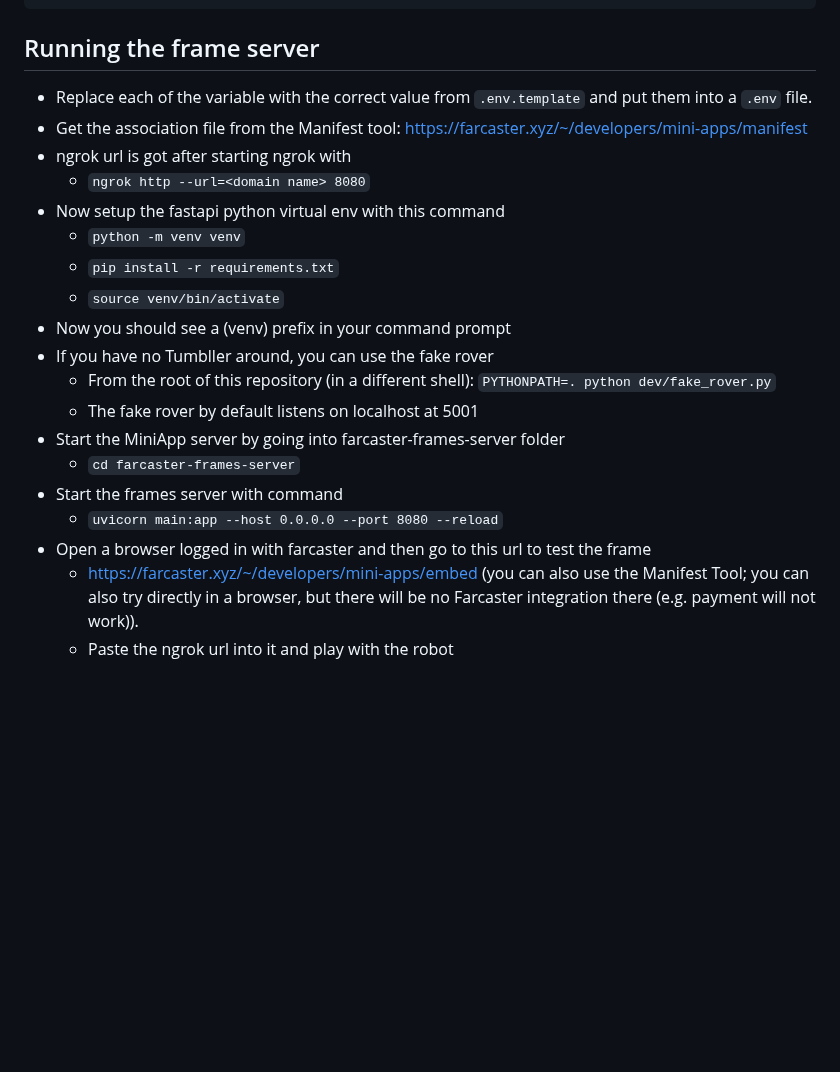
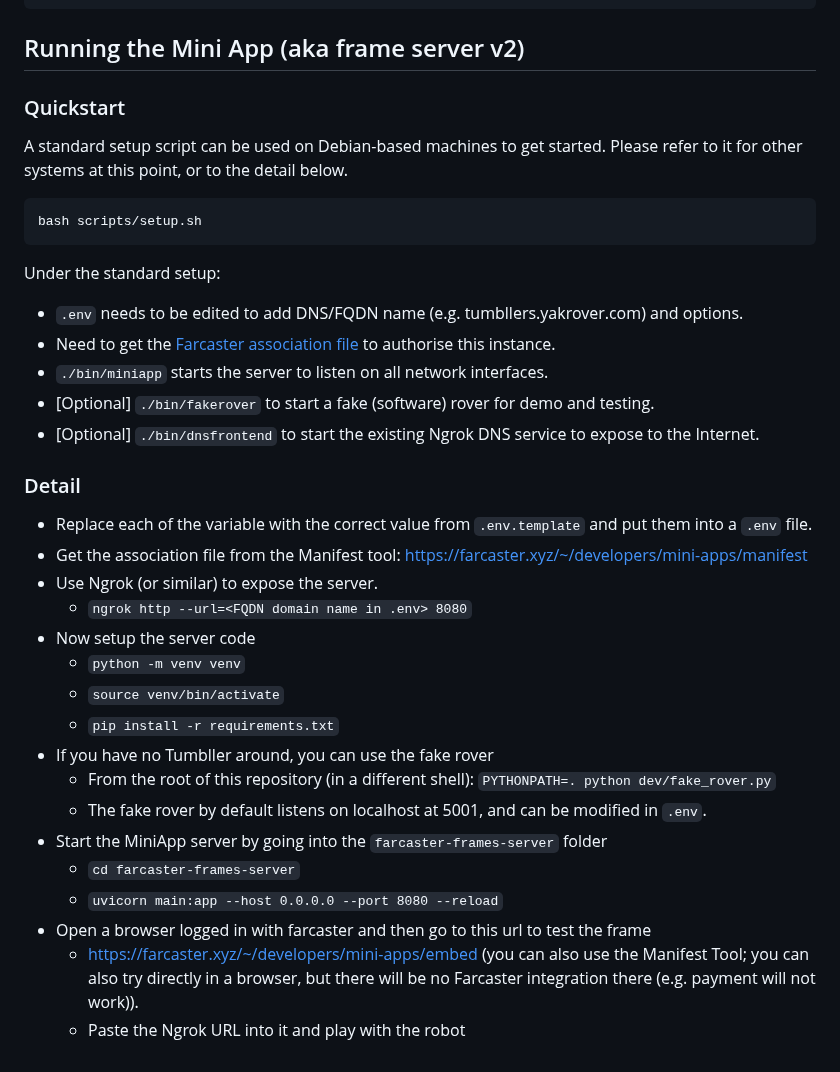
Before and after one commit to YakRoboticsGarage/tumbller-fc-frames-fastapi, a Markdown page: README.md, the part around the change. Rendered like a GitHub page; blank space fills up the shorter version.

Commit message:
Update README with new information and more detail

````diff
--- a/README.md
+++ b/README.md
@@ -43,24 +43,38 @@ TUMBLLER_URL_A=http://ESP-CAM-IP
 TUMBLLER_URL_B=http://ESP-CAM-IP
 MNEMONIC_ENV_VAR=FARCASTER-KEY
 ```
-## Running the frame server
+## Running the Mini App (aka frame server v2)
+
+### Quickstart
+
+A standard setup script can be used on Debian-based machines to get started. Please refer to it for other systems at this point, or to the detail below.
+
+    bash scripts/setup.sh
+
+Under the standard setup:
+
+* `.env` needs to be edited to add DNS/FQDN name (e.g. tumbllers.yakrover.com) and options.
+* Need to get the [Farcaster association file](https://farcaster.xyz/~/developers/mini-apps/manifest) to authorise this instance.
+* `./bin/miniapp` starts the server to listen on all network interfaces.
+* [Optional] `./bin/fakerover` to start a fake (software) rover for demo and testing.
+* [Optional] `./bin/dnsfrontend` to start the existing Ngrok DNS service to expose to the Internet.
+
+### Detail
 
 * Replace each of the variable with the correct value from `.env.template` and put them into a `.env` file.
 * Get the association file from the Manifest tool: https://farcaster.xyz/~/developers/mini-apps/manifest
-* ngrok  url is got after starting ngrok with
-  * `ngrok http --url=<domain name> 8080`
-* Now setup the fastapi python virtual env with this command
+* Use Ngrok (or similar) to expose the server.
+  * `ngrok http --url=<FQDN domain name in .env> 8080`
+* Now setup the server code
   * `python -m venv venv`
+  * `source venv/bin/activate`
   * `pip install -r requirements.txt`
-  * `source venv/bin/activate`
-* Now you should see a (venv) prefix in your command prompt
 * If you have no Tumbller around, you can use the fake rover
   * From the root of this repository (in a different shell): `PYTHONPATH=. python dev/fake_rover.py`
-  * The fake rover by default listens on localhost at 5001
-* Start the MiniApp server by going into farcaster-frames-server folder
+  * The fake rover by default listens on localhost at 5001, and can be modified in `.env`.
+* Start the MiniApp server by going into the `farcaster-frames-server` folder
   * `cd farcaster-frames-server`
-* Start the frames server with command
   * `uvicorn main:app --host 0.0.0.0 --port 8080 --reload`
 * Open a browser logged in with farcaster and then go to this url to test the frame
   * https://farcaster.xyz/~/developers/mini-apps/embed (you can also use the Manifest Tool; you can also try directly in a browser, but there will be no Farcaster integration there (e.g. payment will not work)).
-  * Paste the ngrok url into it and play with the robot
+  * Paste the Ngrok URL into it and play with the robot
````
